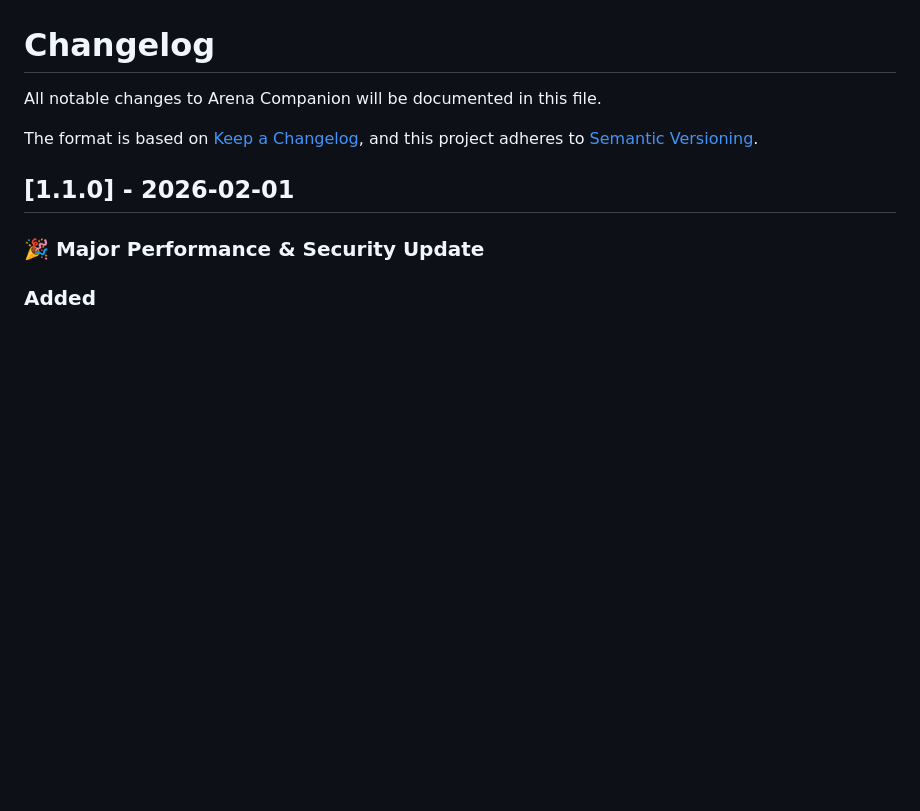
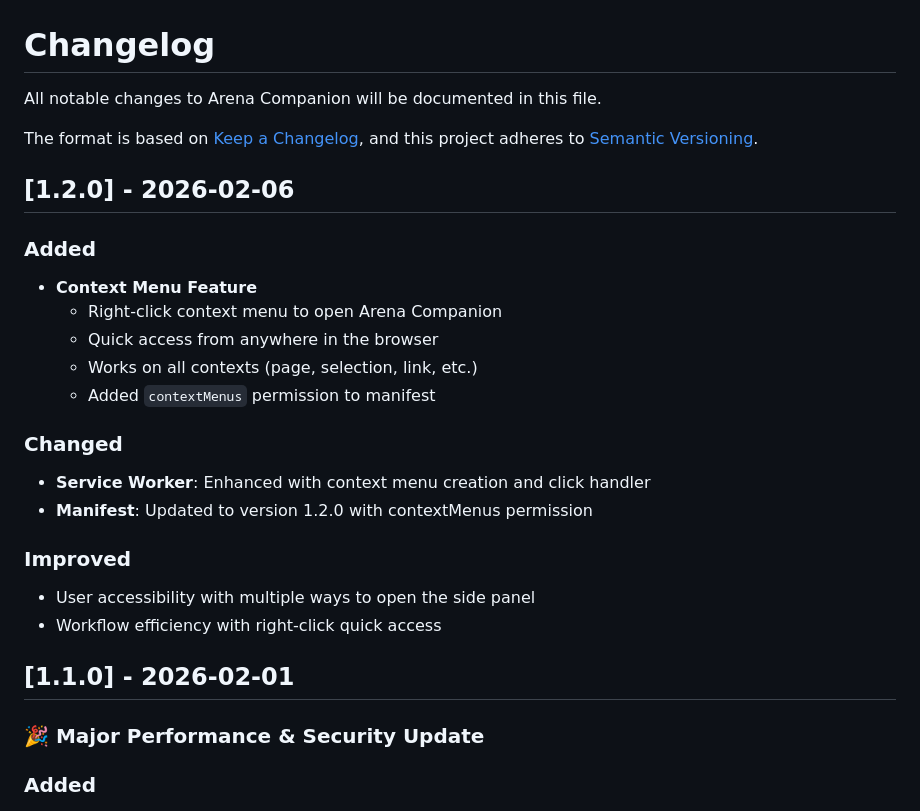
Before and after one commit to Mohammad-Faiz-Cloud-Engineer/Arena-Companion, a Markdown page: CHANGELOG.md, the part around the change. Rendered like a GitHub page; blank space fills up the shorter version.

```diff
--- a/CHANGELOG.md
+++ b/CHANGELOG.md
@@ -4,6 +4,23 @@ All notable changes to Arena Companion will be documented in this file.
 
 The format is based on [Keep a Changelog](https://keepachangelog.com/en/1.0.0/),
 and this project adheres to [Semantic Versioning](https://semver.org/spec/v2.0.0.html).
+
+## [1.2.0] - 2026-02-06
+
+### Added
+- **Context Menu Feature**
+  - Right-click context menu to open Arena Companion
+  - Quick access from anywhere in the browser
+  - Works on all contexts (page, selection, link, etc.)
+  - Added `contextMenus` permission to manifest
+
+### Changed
+- **Service Worker**: Enhanced with context menu creation and click handler
+- **Manifest**: Updated to version 1.2.0 with contextMenus permission
+
+### Improved
+- User accessibility with multiple ways to open the side panel
+- Workflow efficiency with right-click quick access
 
 ## [1.1.0] - 2026-02-01
 
```
